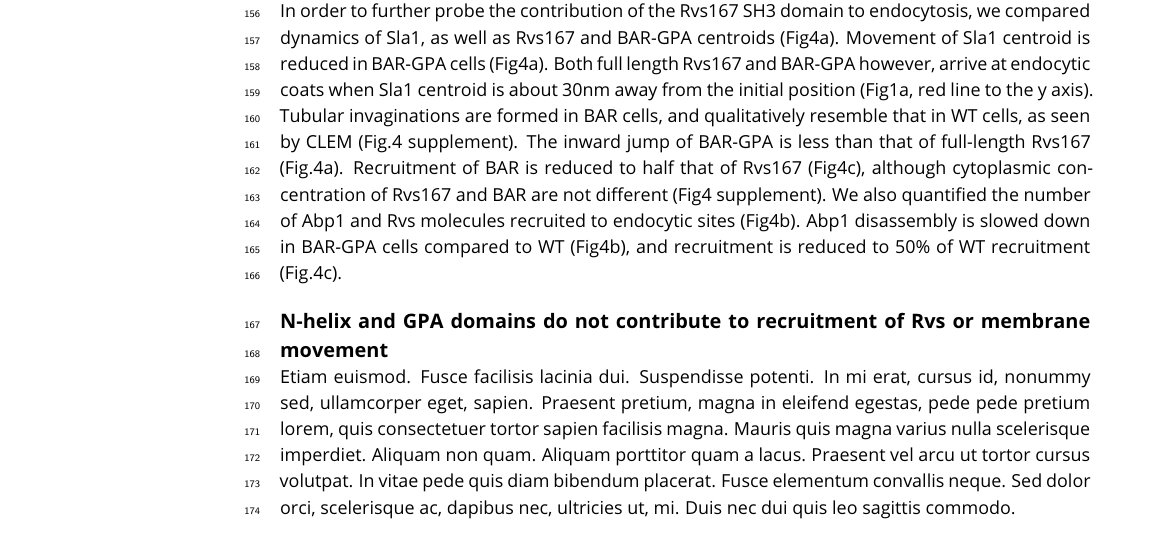
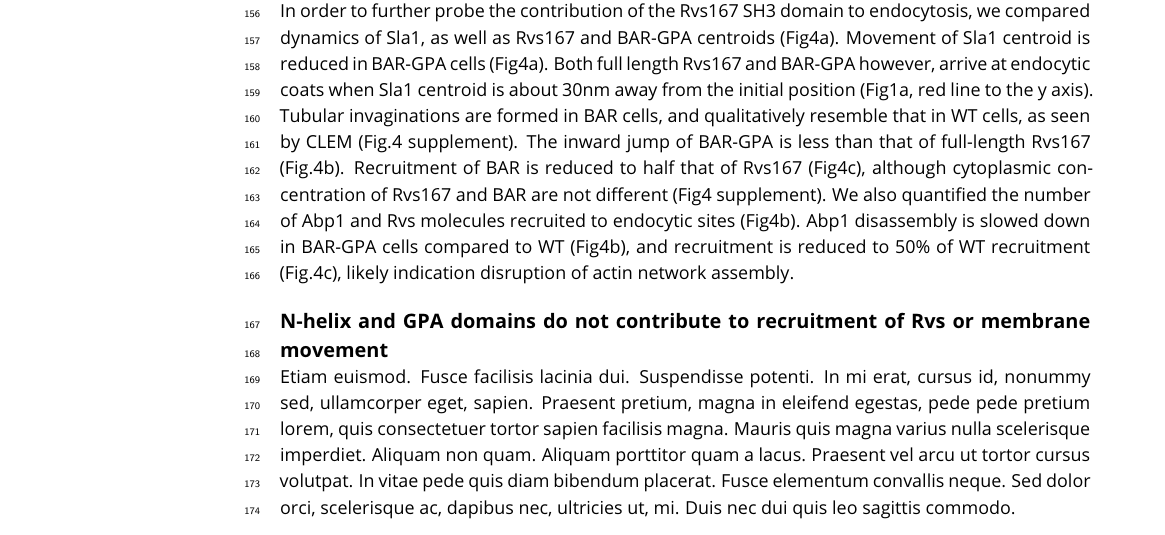
Before and after one commit to deepikaamenon/scission_paper, a LaTeX document (main.tex): part of page 6 of 8, cut so that both start at the same text. Compiled offline with pdfLaTeX.

Commit message:
txs auto checkin

```diff
--- a/main.tex
+++ b/main.tex
@@ -180,8 +180,7 @@ Deletion of neither Vrp1 nor Myo5 in combination with LatA treatment removes the
 \end{figure}
 
 
-In order to further probe the contribution of the Rvs167 SH3 domain to endocytosis, we compared dynamics of Sla1, as well as Rvs167 and BAR-GPA centroids (Fig4a). Movement of Sla1 centroid is reduced in BAR-GPA cells (Fig4a). Both full length Rvs167 and BAR-GPA however, arrive at endocytic coats when Sla1 centroid is about 30nm away from the initial position (Fig1a, red line to the y axis). Tubular invaginations are formed in BAR cells, and qualitatively resemble that in WT cells, as seen by CLEM (Fig.4 supplement). The inward jump of BAR-GPA is less than that of full-length Rvs167 (Fig.4a). Recruitment of BAR is reduced to half that of Rvs167 (Fig4c), although cytoplasmic concentration of Rvs167 and BAR are not different (Fig4 supplement). We also quantified the number of Abp1 and Rvs molecules recruited to endocytic sites (Fig4b).
-Abp1 disassembly is slowed down in BAR-GPA cells compared to WT (Fig4b), and recruitment is reduced to 50\% of WT recruitment (Fig.4c).
+In order to further probe the contribution of the Rvs167 SH3 domain to endocytosis, we compared dynamics of Sla1, as well as Rvs167 and BAR-GPA centroids (Fig4a). Movement of Sla1 centroid is reduced in BAR-GPA cells (Fig4a). Both full length Rvs167 and BAR-GPA however, arrive at endocytic coats when Sla1 centroid is about 30nm away from the initial position (Fig1a, red line to the y axis). Tubular invaginations are formed in BAR cells, and qualitatively resemble that in WT cells, as seen by CLEM (Fig.4 supplement). The inward jump of BAR-GPA is less than that of full-length Rvs167 (Fig.4b). Recruitment of BAR is reduced to half that of Rvs167 (Fig4c), although cytoplasmic concentration of Rvs167 and BAR are not different (Fig4 supplement). We also quantified the number of Abp1 and Rvs molecules recruited to endocytic sites (Fig4b). Abp1 disassembly is slowed down in BAR-GPA cells compared to WT (Fig4b), and recruitment is reduced to 50\% of WT recruitment (Fig.4c), likely indication disruption of actin network assembly.
 %This data shows that loss of the SH3 domain is detrimental to the progress of endocytic sites.
 
 %To check if there was a change in the timing of endocytic progression, I quantified the lifetimes of BAR, Sla1 and Abp1 in BAR cells using total internal reflection fluorescence (TIRF) microscopy and compared these against WT Sla1, Abp1, and Rvs167. Unlike epifluorescence microscopy at the equatorial plane, in TIRF only fluorophores up to a depth of about 100nm from the glass-sample interphase are excited. This reduces fluorescent signal from the cytoplasm, allowing detection of low intensity fluorescent signal, and is a better method for quantification of protein lifetime than epifluorescence microscopy. Although this method is sensitive to low fluorescent intensity, as the proteins start to move inward into the cytoplasm, fluorescent intensity rapidly drops, because of the limited excitation depth. Therefore, rather than a quantification of the entire lifetime of the protein, this is a quantification of the non-motile lifetime of a protein that arrives at endocytic sites. Non-motile lifetimes of Rvs167, Bar, Sla1 and Abp1 are thus compared between cell type.
```
